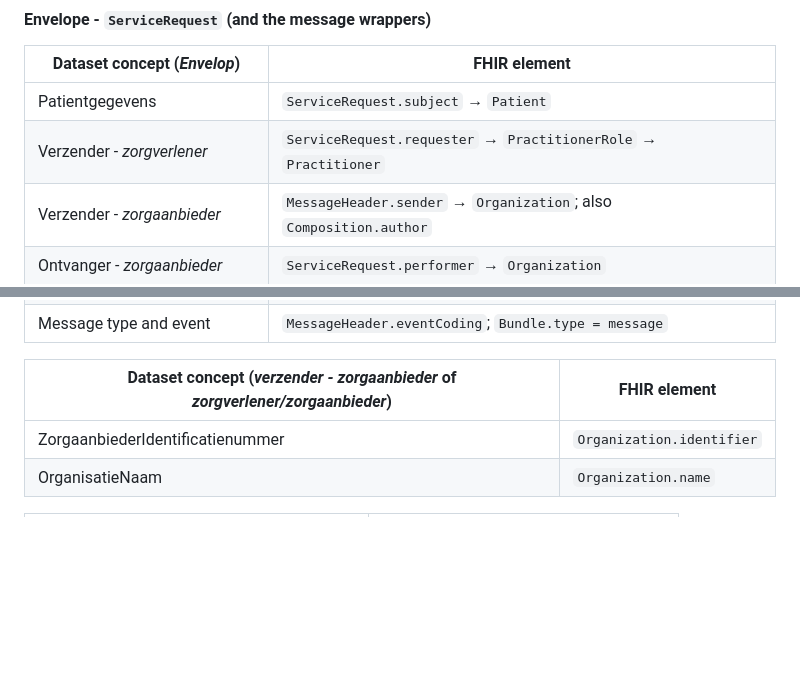
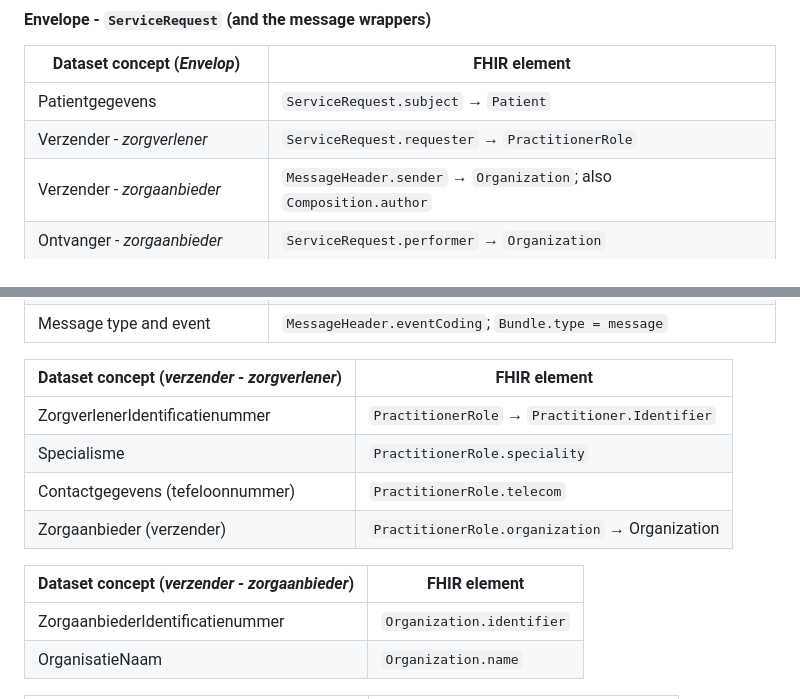
Before and after one commit to Nictiz/AZ-IG, a Markdown page: input/pagecontent/testing.md, 2 parts joined by grey strips. Rendered like a GitHub page; blank space fills up the shorter version.

Commit message:
doc(functional mapping): Add seperate table for zorgverlener

```diff
--- a/input/pagecontent/testing.md
+++ b/input/pagecontent/testing.md
@@ -23,7 +23,7 @@ How the dataset concepts (as seen in the ART-DECOR data set and the ADA scenario
 | Dataset concept (*Envelop*) | FHIR element |
 |---|---|
 | Patientgegevens | `ServiceRequest.subject` → `Patient` |
-| Verzender - *zorgverlener* | `ServiceRequest.requester` → `PractitionerRole` → `Practitioner` |
+| Verzender - *zorgverlener* | `ServiceRequest.requester` → `PractitionerRole` |
 | Verzender - *zorgaanbieder* | `MessageHeader.sender` → `Organization`; also `Composition.author` |
 | Ontvanger - *zorgaanbieder* | `ServiceRequest.performer` → `Organization` |
 | Bestemmingsstatus | `ServiceRequest.status` |
@@ -34,7 +34,14 @@ How the dataset concepts (as seen in the ART-DECOR data set and the ADA scenario
 | Kern (link to the core) | `ServiceRequest.supportingInfo` → `Composition` / `DocumentReference` |
 | Message type and event | `MessageHeader.eventCoding`; `Bundle.type = message` |
 
-| Dataset concept (*verzender - zorgaanbieder* of *zorgverlener/zorgaanbieder*)| FHIR element|
+| Dataset concept (_verzender_ - _zorgverlener_)| FHIR element|
+|-|-|
+| ZorgverlenerIdentificatienummer|  `PractitionerRole` → `Practitioner.Identifier`  |
+| Specialisme|  `PractitionerRole.speciality`  |
+| Contactgegevens (tefeloonnummer)|  `PractitionerRole.telecom`  |
+| Zorgaanbieder (verzender) |  `PractitionerRole.organization` → Organization  |
+
+| Dataset concept (*verzender - zorgaanbieder*)| FHIR element|
 |-|-|
 | ZorgaanbiederIdentificatienummer|  `Organization.identifier`  |
 | OrganisatieNaam|  `Organization.name`  |
```
